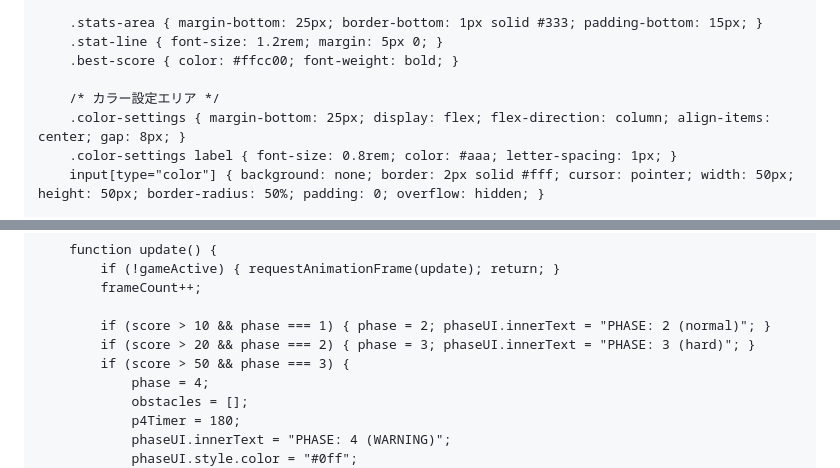
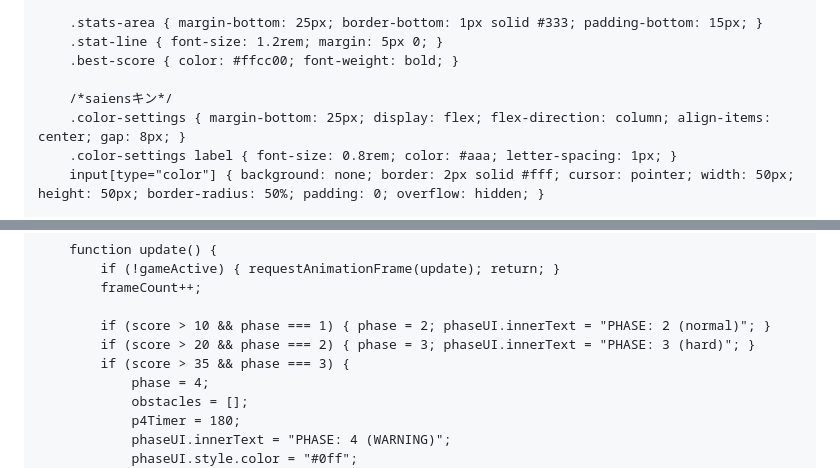
Before and after one commit to soulkin19/Game, a Markdown page: README.md, 2 parts joined by grey strips. GitHub-like rendering.

```diff
--- a/README.md
+++ b/README.md
@@ -27,7 +27,7 @@
         .stat-line { font-size: 1.2rem; margin: 5px 0; }
         .best-score { color: #ffcc00; font-weight: bold; }
 
-        /* カラー設定エリア */
+        /*saiensキン*/
         .color-settings { margin-bottom: 25px; display: flex; flex-direction: column; align-items: center; gap: 8px; }
         .color-settings label { font-size: 0.8rem; color: #aaa; letter-spacing: 1px; }
         input[type="color"] { background: none; border: 2px solid #fff; cursor: pointer; width: 50px; height: 50px; border-radius: 50%; padding: 0; overflow: hidden; }
@@ -122,7 +122,7 @@
 
             if (score > 10 && phase === 1) { phase = 2; phaseUI.innerText = "PHASE: 2 (normal)"; }
             if (score > 20 && phase === 2) { phase = 3; phaseUI.innerText = "PHASE: 3 (hard)"; }
-            if (score > 50 && phase === 3) {
+            if (score > 35 && phase === 3) {
                 phase = 4;
                 obstacles = [];
                 p4Timer = 180;
```
